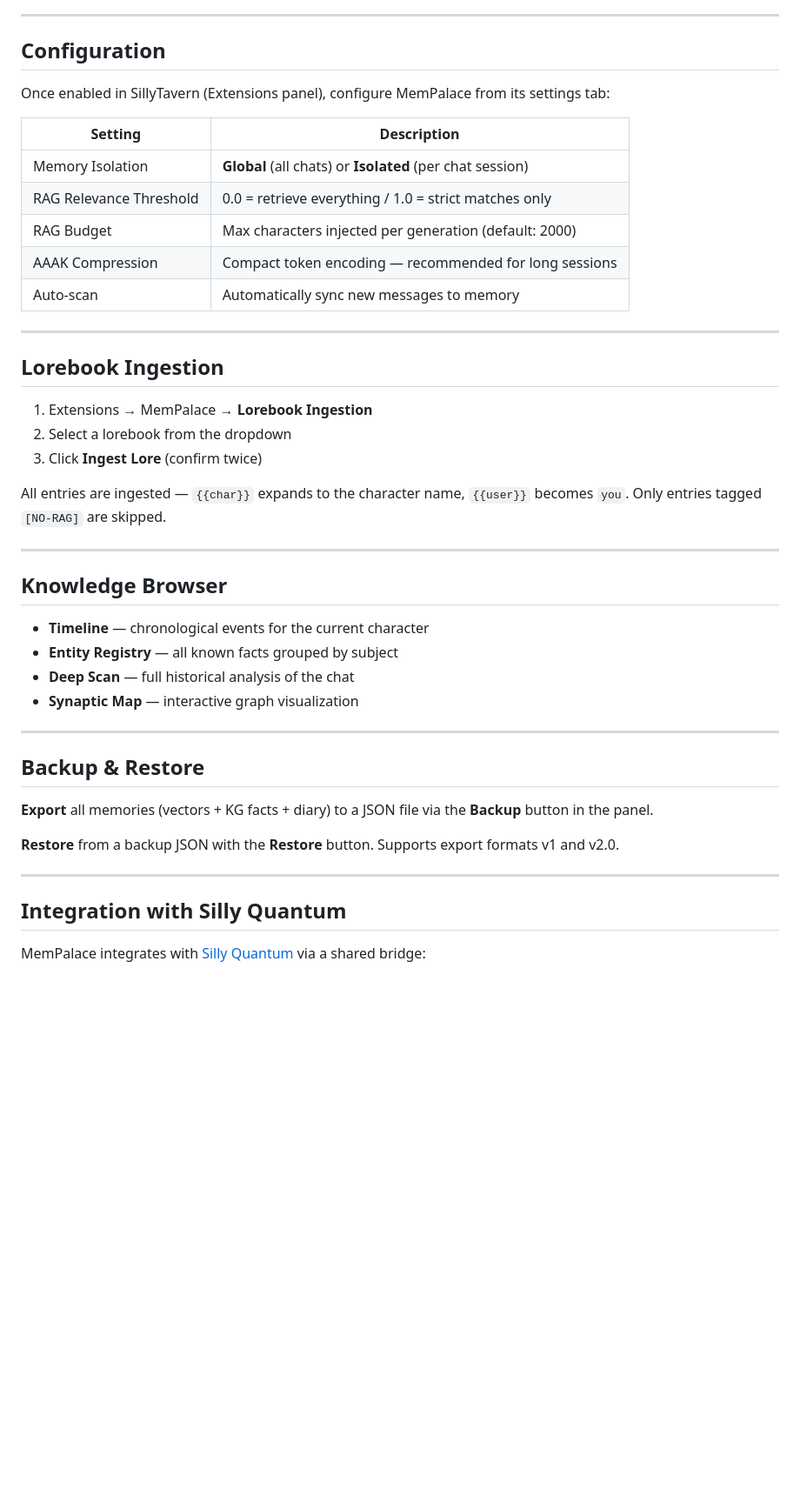
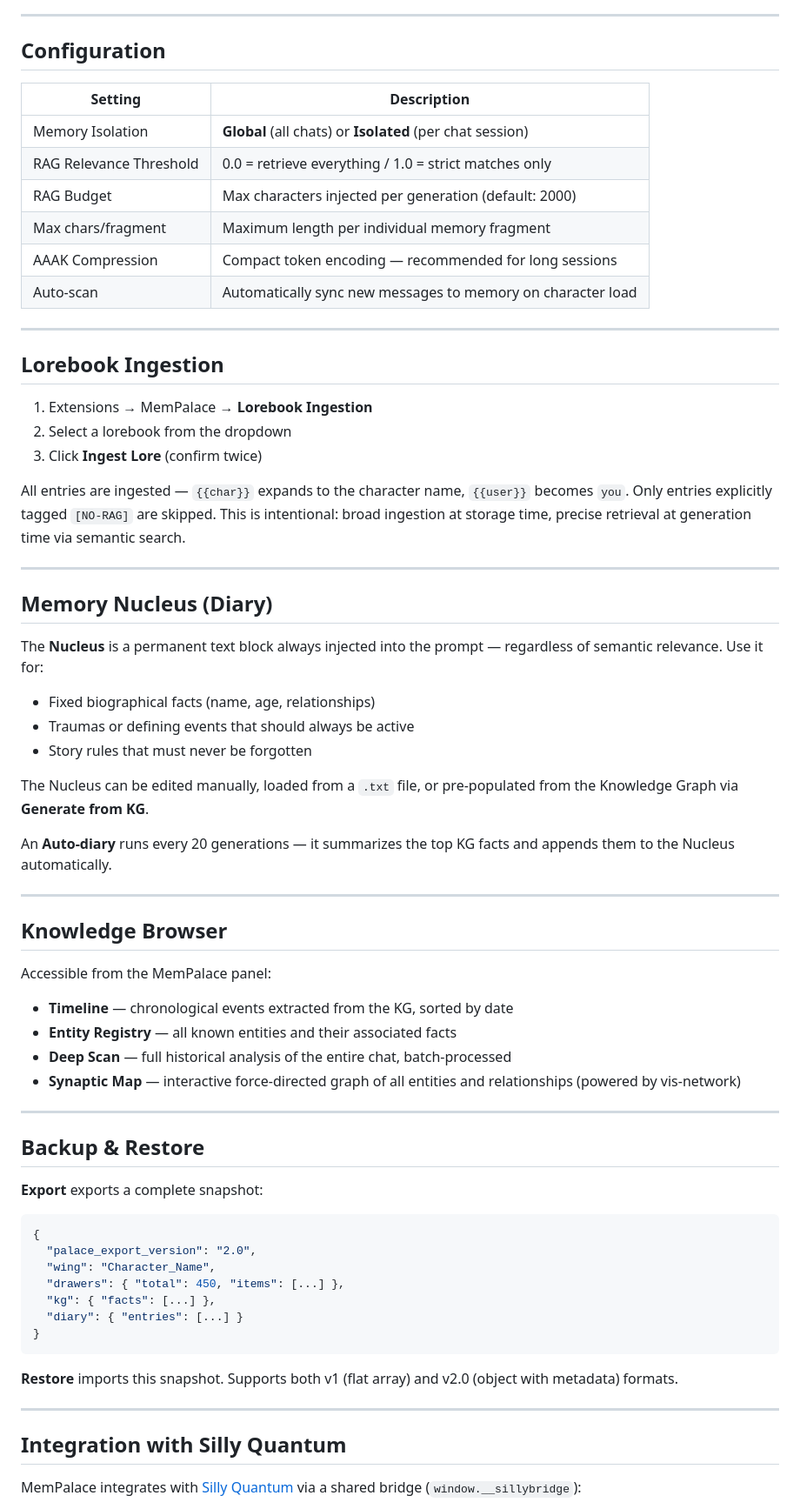
Before and after one commit to ShinRalexis/Silly-Tavern-MemPalace-Extension, a Markdown page: README.md, the part around one of its changes. Shown at 87% size. GitHub-like rendering; blank space fills up the shorter version.

````diff
--- a/README.md
+++ b/README.md
@@ -90,15 +167,14 @@ Your memories live on your PC. The Docker container can be deleted and recreated
 
 ## Configuration
 
-Once enabled in SillyTavern (Extensions panel), configure MemPalace from its settings tab:
-
 | Setting | Description |
 |---|---|
 | Memory Isolation | **Global** (all chats) or **Isolated** (per chat session) |
 | RAG Relevance Threshold | 0.0 = retrieve everything / 1.0 = strict matches only |
 | RAG Budget | Max characters injected per generation (default: 2000) |
+| Max chars/fragment | Maximum length per individual memory fragment |
 | AAAK Compression | Compact token encoding — recommended for long sessions |
-| Auto-scan | Automatically sync new messages to memory |
+| Auto-scan | Automatically sync new messages to memory on character load |
 
 ---
 
@@ -108,28 +184,53 @@ Once enabled in SillyTavern (Extensions panel), configure MemPalace from its set
 2. Select a lorebook from the dropdown
 3. Click **Ingest Lore** (confirm twice)
 
-All entries are ingested — `{{char}}` expands to the character name, `{{user}}` becomes `you`. Only entries tagged `[NO-RAG]` are skipped.
+All entries are ingested — `{{char}}` expands to the character name, `{{user}}` becomes `you`. Only entries explicitly tagged `[NO-RAG]` are skipped. This is intentional: broad ingestion at storage time, precise retrieval at generation time via semantic search.
+
+---
+
+## Memory Nucleus (Diary)
+
+The **Nucleus** is a permanent text block always injected into the prompt — regardless of semantic relevance. Use it for:
+
+- Fixed biographical facts (name, age, relationships)
+- Traumas or defining events that should always be active
+- Story rules that must never be forgotten
+
+The Nucleus can be edited manually, loaded from a `.txt` file, or pre-populated from the Knowledge Graph via **Generate from KG**.
+
+An **Auto-diary** runs every 20 generations — it summarizes the top KG facts and appends them to the Nucleus automatically.
 
 ---
 
 ## Knowledge Browser
 
-- **Timeline** — chronological events for the current character
-- **Entity Registry** — all known facts grouped by subject
-- **Deep Scan** — full historical analysis of the chat
-- **Synaptic Map** — interactive graph visualization
+Accessible from the MemPalace panel:
+
+- **Timeline** — chronological events extracted from the KG, sorted by date
+- **Entity Registry** — all known entities and their associated facts
+- **Deep Scan** — full historical analysis of the entire chat, batch-processed
+- **Synaptic Map** — interactive force-directed graph of all entities and relationships (powered by vis-network)
 
 ---
 
 ## Backup & Restore
 
-**Export** all memories (vectors + KG facts + diary) to a JSON file via the **Backup** button in the panel.
+**Export** exports a complete snapshot:
+```json
+{
+  "palace_export_version": "2.0",
+  "wing": "Character_Name",
+  "drawers": { "total": 450, "items": [...] },
+  "kg": { "facts": [...] },
+  "diary": { "entries": [...] }
+}
+```
 
-**Restore** from a backup JSON with the **Restore** button. Supports export formats v1 and v2.0.
+**Restore** imports this snapshot. Supports both v1 (flat array) and v2.0 (object with metadata) formats.
 
 ---
 
 ## Integration with Silly Quantum
 
-MemPalace integrates with [Silly Quantum](https://github.com/ShinRalexis/SillyQuantum) via a shared bridge:
+MemPalace integrates with [Silly Quantum](https://github.com/ShinRalexis/SillyQuantum) via a shared bridge (`window.__sillybridge`):
 
````
Also changed, not shown: other parts of README.md (+103 -17 lines).
